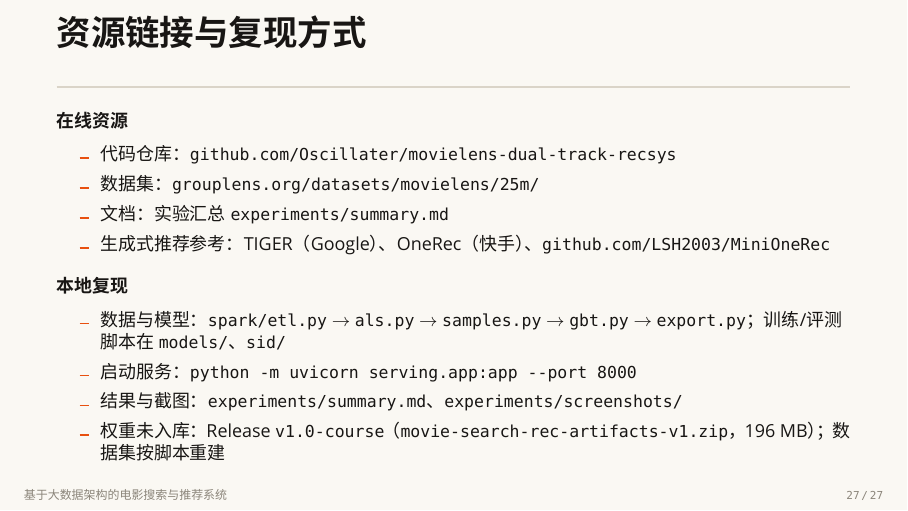
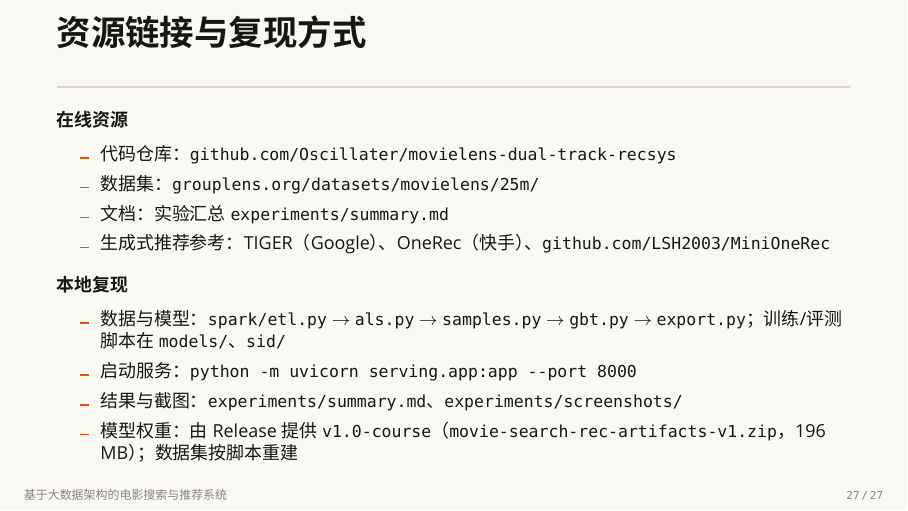
Before and after one commit to Oscillater/movielens-dual-track-recsys, LaTeX slides (report/slides.tex): page 27 of 27. Compiled offline with XeLaTeX; a missing font is replaced by an installed copy or a similar font.

Commit message:
docs(slides): reword weight provenance line

```diff
--- a/report/slides.tex
+++ b/report/slides.tex
@@ -471,7 +471,7 @@
     \item 数据与模型：\mono{spark/etl.py} $\to$ \mono{als.py} $\to$ \mono{samples.py} $\to$ \mono{gbt.py} $\to$ \mono{export.py}；训练/评测脚本在 \mono{models/}、\mono{sid/}
     \item 启动服务：\mono{python -m uvicorn serving.app:app --port 8000}
     \item 结果与截图：\mono{experiments/summary.md}、\mono{experiments/screenshots/}
-    \item 权重未入库：Release \href{https://github.com/Oscillater/movielens-dual-track-recsys/releases/tag/v1.0-course}{\mono{v1.0-course}}（\mono{movie-search-rec-artifacts-v1.zip}，196 MB）；数据集按脚本重建
+    \item 模型权重：由 Release 提供 \href{https://github.com/Oscillater/movielens-dual-track-recsys/releases/tag/v1.0-course}{\mono{v1.0-course}}（\mono{movie-search-rec-artifacts-v1.zip}，196 MB）；数据集按脚本重建
   \end{itemize}
 \end{frame}
 
```
